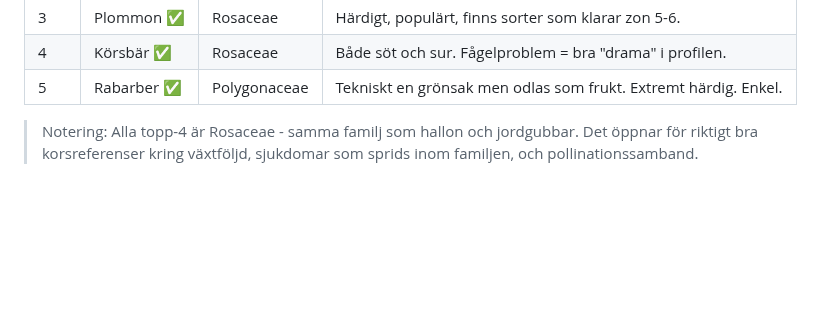
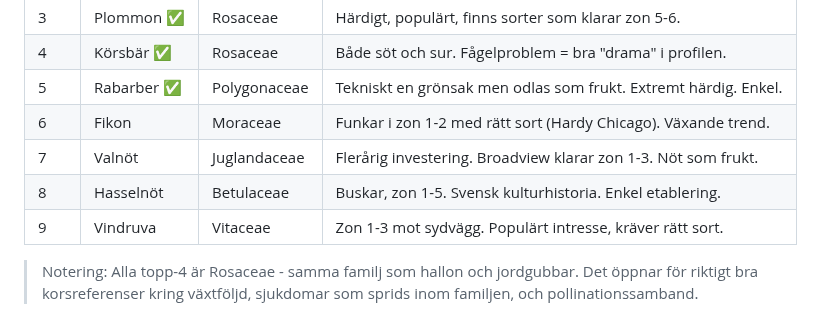
Before and after one commit to jarnesjo/odlingsguiden, a Markdown page: docs/ROADMAP.md, the part around the change. GitHub-like rendering; blank space fills up the shorter version.

Commit message:
docs(roadmap): add fikon, valnöt, hasselnöt, vindruva to fruit prio list
Expanding the fruit category beyond Rosaceae: fikon (zon 1-2),
valnöt (zon 1-3), hasselnöt (zon 1-5), vindruva (zon 1-3).

Co-Authored-By: Claude Opus 4.6 <noreply@anthropic.com>

```diff
--- a/docs/ROADMAP.md
+++ b/docs/ROADMAP.md
@@ -202,6 +202,10 @@ Frukt är extra naturligt - om ni odlar eller planerar att odla frukt på gårde
 | 3    | Plommon ✅ | Rosaceae     | Härdigt, populärt, finns sorter som klarar zon 5-6.             |
 | 4    | Körsbär ✅ | Rosaceae     | Både söt och sur. Fågelproblem = bra "drama" i profilen.        |
 | 5    | Rabarber ✅ | Polygonaceae | Tekniskt en grönsak men odlas som frukt. Extremt härdig. Enkel. |
+| 6    | Fikon       | Moraceae     | Funkar i zon 1-2 med rätt sort (Hardy Chicago). Växande trend.  |
+| 7    | Valnöt      | Juglandaceae | Flerårig investering. Broadview klarar zon 1-3. Nöt som frukt.  |
+| 8    | Hasselnöt   | Betulaceae   | Buskar, zon 1-5. Svensk kulturhistoria. Enkel etablering.       |
+| 9    | Vindruva    | Vitaceae     | Zon 1-3 mot sydvägg. Populärt intresse, kräver rätt sort.      |
 
 > Notering: Alla topp-4 är Rosaceae - samma familj som hallon och jordgubbar. Det öppnar för riktigt bra korsreferenser kring växtföljd, sjukdomar som sprids inom familjen, och pollinationssamband.
 
```
